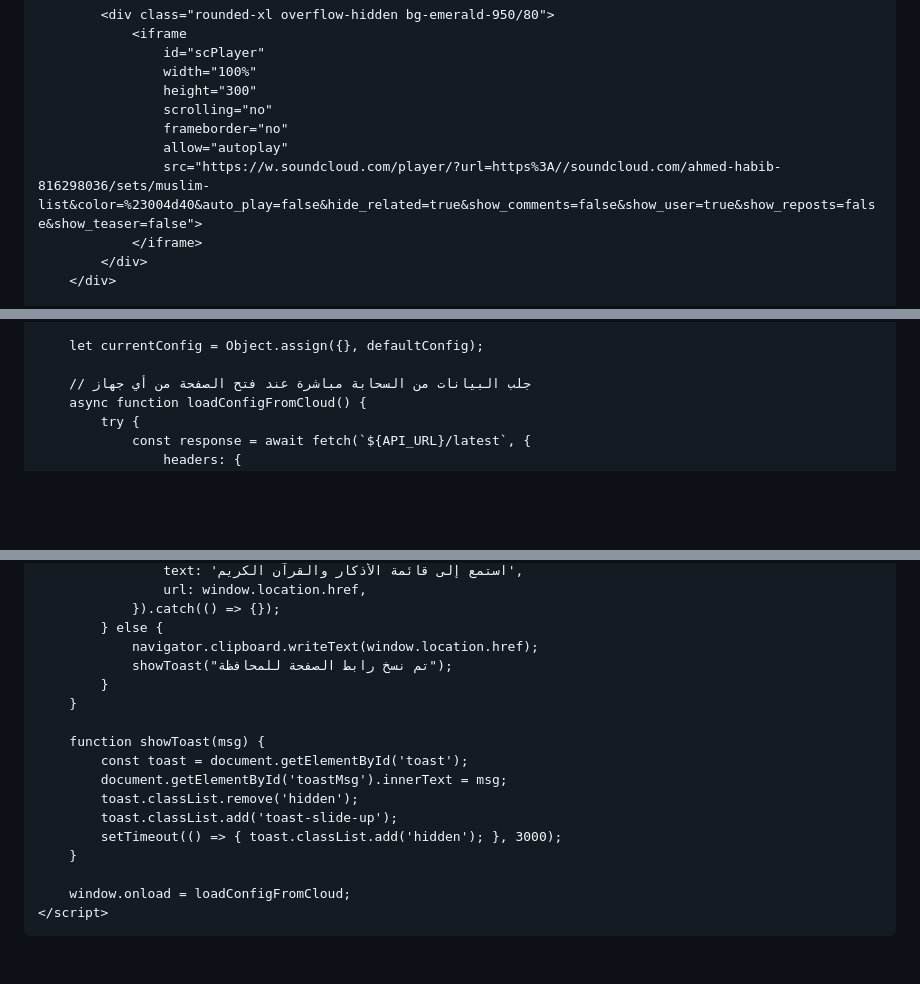
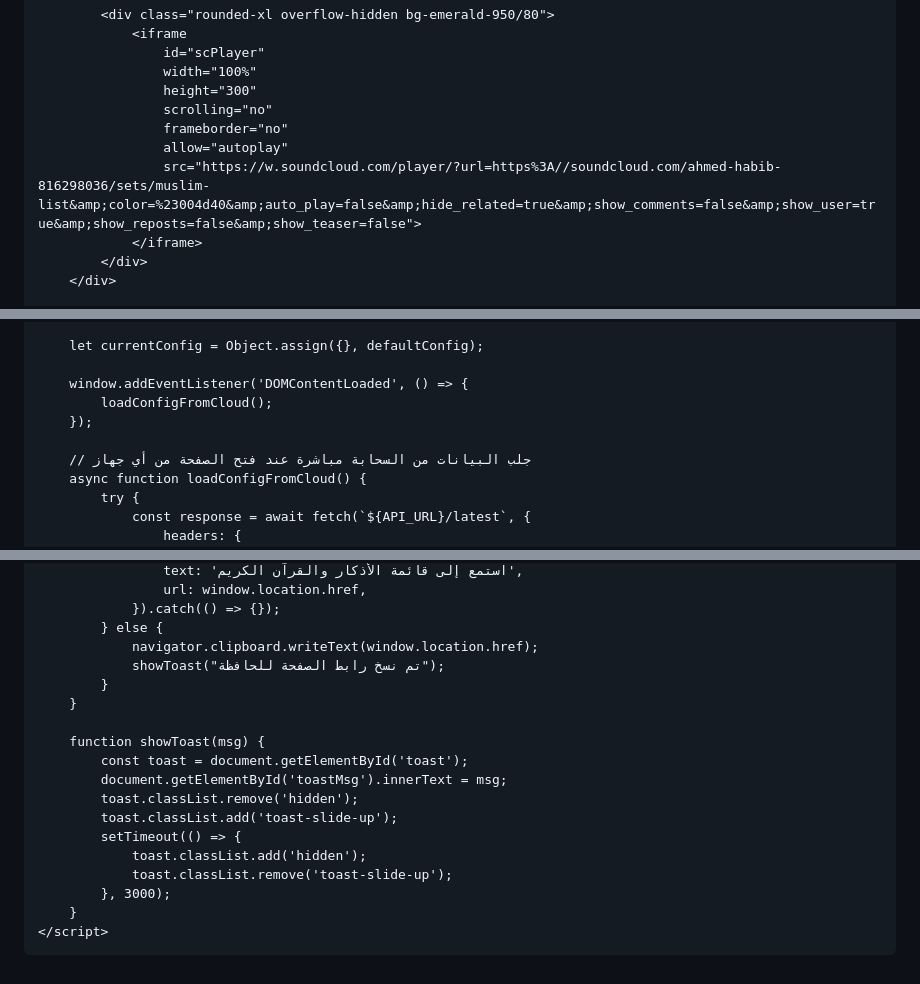
Before and after one commit to Aplusdental/APlus_Gift, a Markdown page: README.md, 3 parts joined by grey strips. Rendered like a GitHub page; blank space fills up the shorter version.

```diff
--- a/README.md
+++ b/README.md
@@ -114,7 +115,7 @@
                     scrolling="no"
                     frameborder="no"
                     allow="autoplay"
-                    src="https://w.soundcloud.com/player/?url=https%3A//soundcloud.com/ahmed-habib-816298036/sets/muslim-list&color=%23004d40&auto_play=false&hide_related=true&show_comments=false&show_user=true&show_reposts=false&show_teaser=false">
+                    src="https://w.soundcloud.com/player/?url=https%3A//soundcloud.com/ahmed-habib-816298036/sets/muslim-list&amp;color=%23004d40&amp;auto_play=false&amp;hide_related=true&amp;show_comments=false&amp;show_user=true&amp;show_reposts=false&amp;show_teaser=false">
                 </iframe>
             </div>
         </div>
@@ -351,6 +352,10 @@
 
         let currentConfig = Object.assign({}, defaultConfig);
 
+        window.addEventListener('DOMContentLoaded', () => {
+            loadConfigFromCloud();
+        });
+
         // جلب البيانات من السحابة مباشرة عند فتح الصفحة من أي جهاز
         async function loadConfigFromCloud() {
             try {
@@ -551,7 +556,7 @@
                 }).catch(() => {});
             } else {
                 navigator.clipboard.writeText(window.location.href);
-                showToast("تم نسخ رابط الصفحة للمحافظة");
+                showToast("تم نسخ رابط الصفحة للحافظة");
             }
         }
 
@@ -560,10 +565,11 @@
             document.getElementById('toastMsg').innerText = msg;
             toast.classList.remove('hidden');
             toast.classList.add('toast-slide-up');
-            setTimeout(() => { toast.classList.add('hidden'); }, 3000);
+            setTimeout(() => {
+                toast.classList.add('hidden');
+                toast.classList.remove('toast-slide-up');
+            }, 3000);
         }
-
-        window.onload = loadConfigFromCloud;
     </script>
 </body>
 </html>
```
Also changed, not shown: other parts of README.md (+1 -0 lines).
